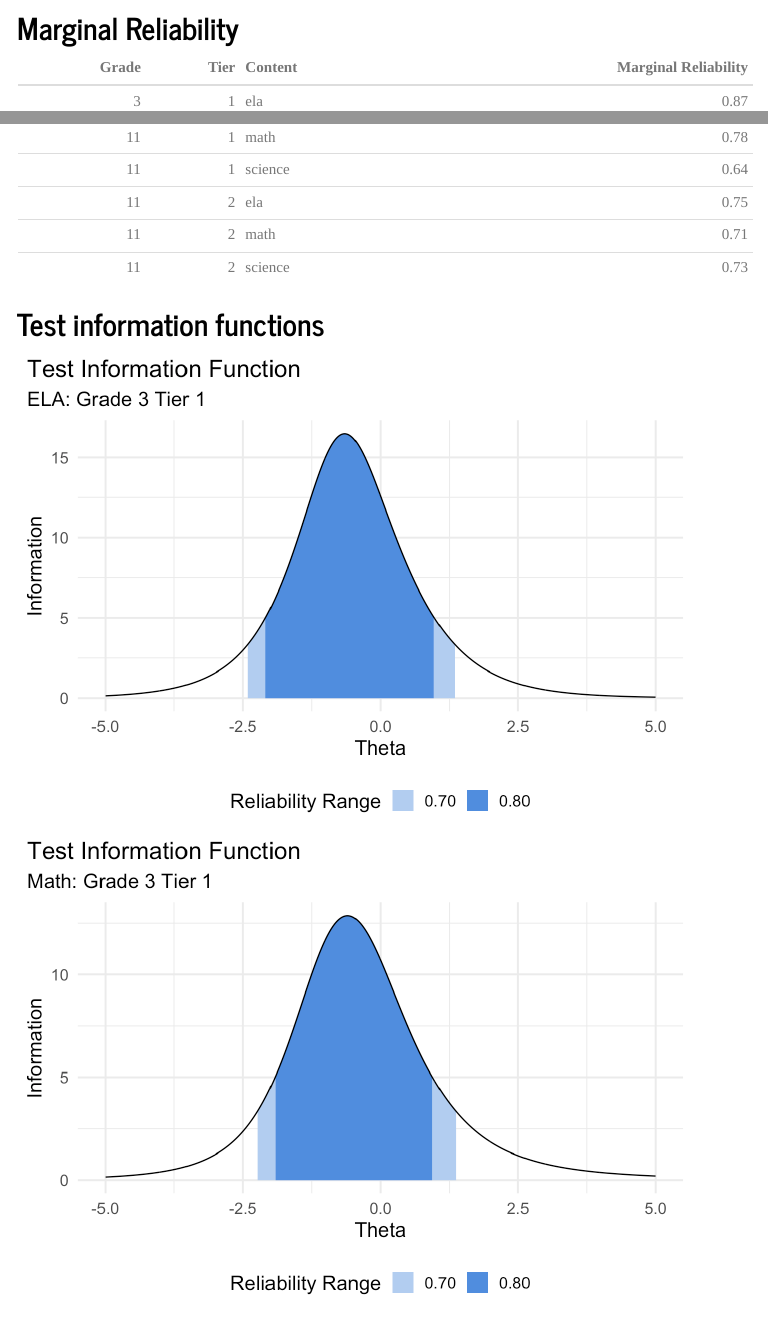
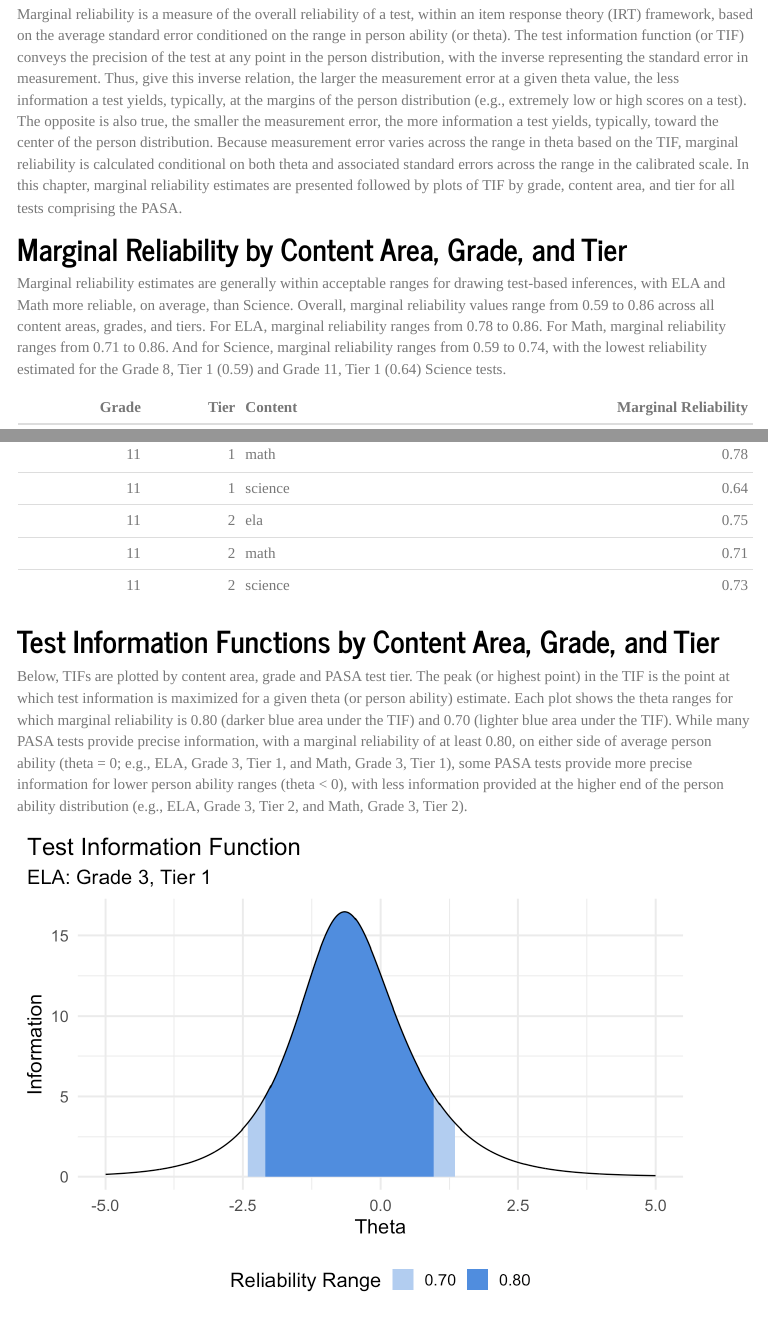
Before and after one commit to UO-BRT/pasa-tech-report-2020, an R Markdown document (ch3-reliability.Rmd): the page in a window 1100 px wide, from 190 px down, and a second part further down, joined at a grey line. The pictures show the output file ch3-reliability.html that the author committed with the source, opened offline; library style sheets and scripts come from the installed R packages; menus at the side of the page are left out.

Commit message:
Descriptive text added for Ch. 3

````diff
--- a/ch3-reliability.Rmd
+++ b/ch3-reliability.Rmd
@@ -6,7 +6,6 @@ output:
   html_document:
     toc: yes
     toc_depth: 5
-    toc_float: yes
     toc_float:
       collapsed: false
 ---
@@ -50,8 +49,12 @@ persons_by_test <- p %>%
   group_by(grade, tier, content) %>%
   nest()
 ```
+Marginal reliability is a measure of the overall reliability of a test, within an item response theory (IRT) framework, based on the average standard error conditioned on the range in person ability (or theta). The test information function (or TIF) conveys the precision of the test at any point in the person distribution, with the inverse representing the standard error in measurement. Thus, give this inverse relation, the larger the measurement error at a given theta value, the less information a test yields, typically, at the margins of the person distribution (e.g., extremely low or high scores on a test). The opposite is also true, the smaller the measurement error, the more information a test yields, typically, toward the center of the person distribution. Because measurement error varies across the range in theta based on the TIF, marginal reliability is calculated conditional on both theta and associated standard errors across the range in the calibrated scale. In this chapter, marginal reliability estimates are presented followed by plots of TIF by grade, content area, and tier for all tests comprising the PASA.
 
-## Marginal Reliability
+## Marginal Reliability by Content Area, Grade, and Tier
+
+Marginal reliability estimates are generally within acceptable ranges for drawing test-based inferences, with ELA and Math more reliable, on average, than Science. Overall, marginal reliability values range from 0.59 to 0.86 across all content areas, grades, and tiers. For ELA, marginal reliability ranges from 0.78 to 0.86. For Math, marginal reliability ranges from 0.71 to 0.86. And for Science, marginal reliability ranges from 0.59 to 0.74, with the lowest reliability estimated for the Grade 8, Tier 1 (0.59) and Grade 11, Tier 1 (0.64) Science tests.
+
 ```{r marg-rel}
 marg_rel <- function(theta, se) {
   s <- var(theta, na.rm = TRUE)
@@ -67,7 +70,9 @@ names(mr)[1:3] <- stringr::str_to_title(names(mr)[1:3])
 knitr::kable(mr, digits = 2)
 ```
 
-## Test information functions
+## Test Information Functions by Content Area, Grade, and Tier
+
+Below, TIFs are plotted by content area, grade and PASA test tier. The peak (or highest point) in the TIF is the point at which test information is maximized for a given theta (or person ability) estimate. Each plot shows the theta ranges for which marginal reliability is 0.80 (darker blue area under the TIF) and 0.70 (lighter blue area under the TIF). While many PASA tests provide precise information, with a marginal reliability of at least 0.80, on either side of average person ability (theta = 0; e.g., ELA, Grade 3, Tier 1, and Math, Grade 3, Tier 1), some PASA tests provide more precise information for lower person ability ranges (theta < 0), with less information provided at the higher end of the person ability distribution (e.g., ELA, Grade 3, Tier 2, and Math, Grade 3, Tier 2).
 
 ```{r tifs}
 prob <- function(a, b, theta) {
````
Also changed, not shown: ch3-reliability.html, ch3-reliability_files/figure-html/tifs-1.png, ch3-reliability_files/figure-html/tifs-10.png, ch3-reliability_files/figure-html/tifs-11.png, ch3-reliability_files/figure-html/tifs-12.png, ch3-reliability_files/figure-html/tifs-13.png, ch3-reliability_files/figure-html/tifs-14.png, ch3-reliability_files/figure-html/tifs-15.png, ch3-reliability_files/figure-html/tifs-16.png, ch3-reliability_files/figure-html/tifs-17.png, ch3-reliability_files/figure-html/tifs-18.png, ch3-reliability_files/figure-html/tifs-19.png, ch3-reliability_files/figure-html/tifs-2.png, ch3-reliability_files/figure-html/tifs-20.png, 22 more files.
